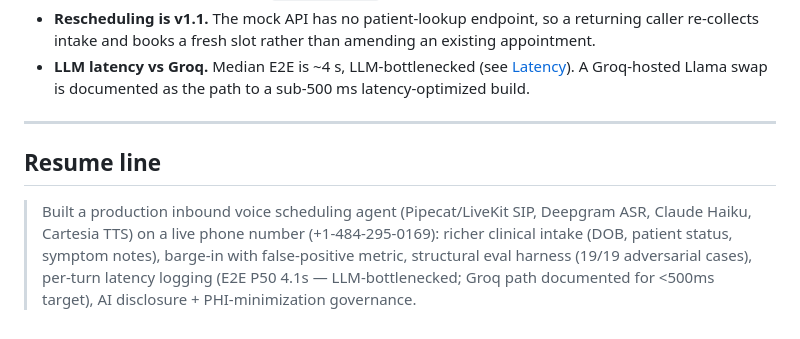
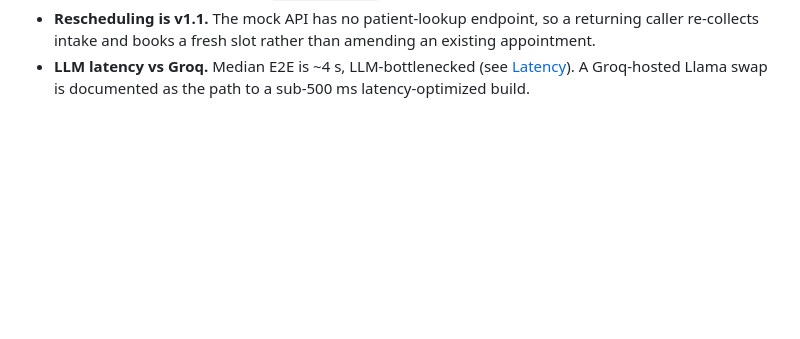
Before and after one commit to nikhilreddy00/clinic-voice-agent, a Markdown page: README.md, the part around the change. GitHub-like rendering; blank space fills up the shorter version.

```diff
--- a/README.md
+++ b/README.md
@@ -220,13 +220,3 @@ Full telephony provisioning and the demo sequence are in
   re-collects intake and books a fresh slot rather than amending an existing appointment.
 - **LLM latency vs Groq.** Median E2E is ~4 s, LLM-bottlenecked (see [Latency](#latency-real-numbers)).
   A Groq-hosted Llama swap is documented as the path to a sub-500 ms latency-optimized build.
-
----
-
-## Resume line
-
-> Built a production inbound voice scheduling agent (Pipecat/LiveKit SIP, Deepgram ASR, Claude
-> Haiku, Cartesia TTS) on a live phone number (+1-484-295-0169): richer clinical intake (DOB,
-> patient status, symptom notes), barge-in with false-positive metric, structural eval harness
-> (19/19 adversarial cases), per-turn latency logging (E2E P50 4.1s — LLM-bottlenecked; Groq path
-> documented for <500ms target), AI disclosure + PHI-minimization governance.
```
